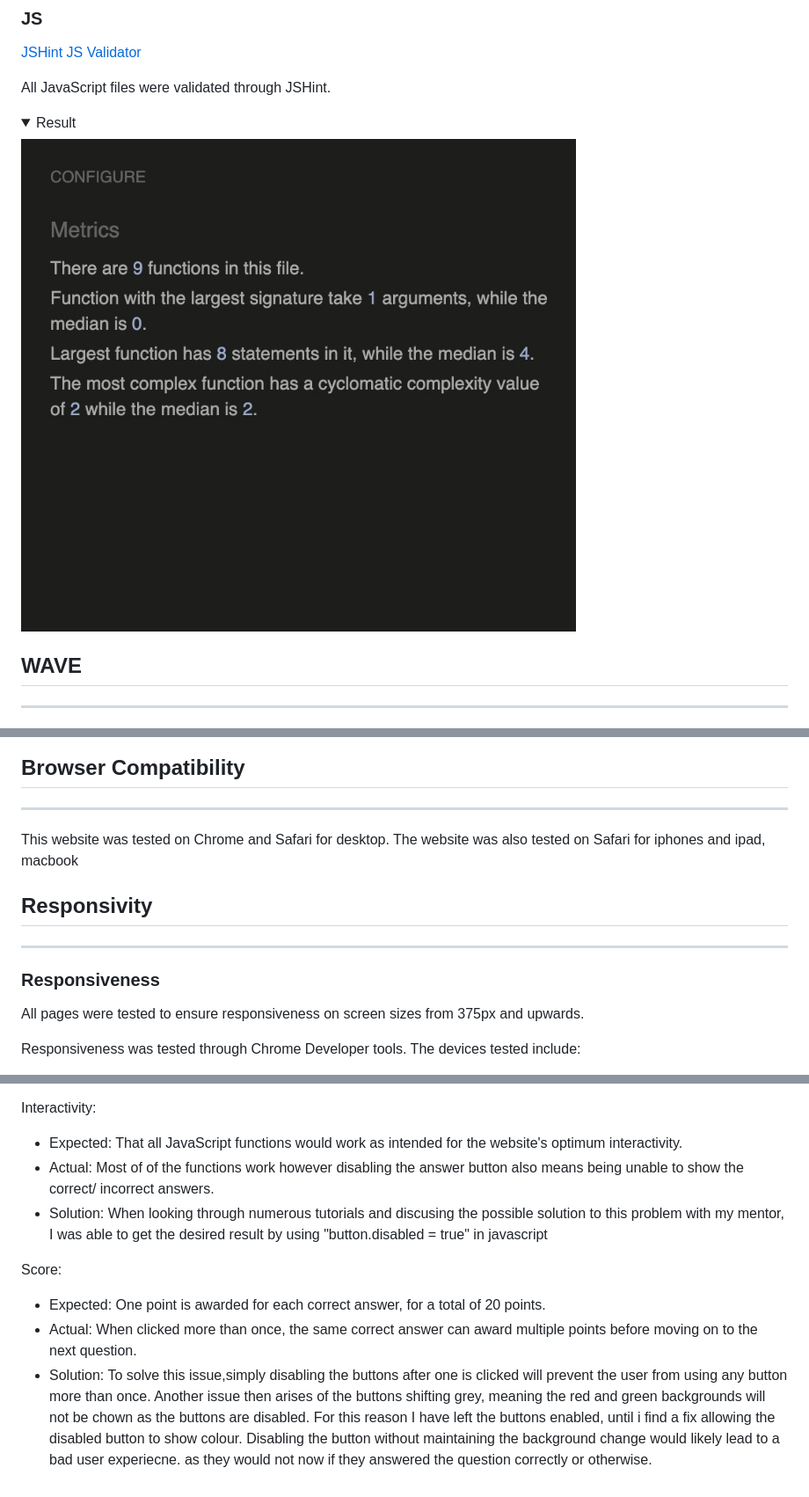
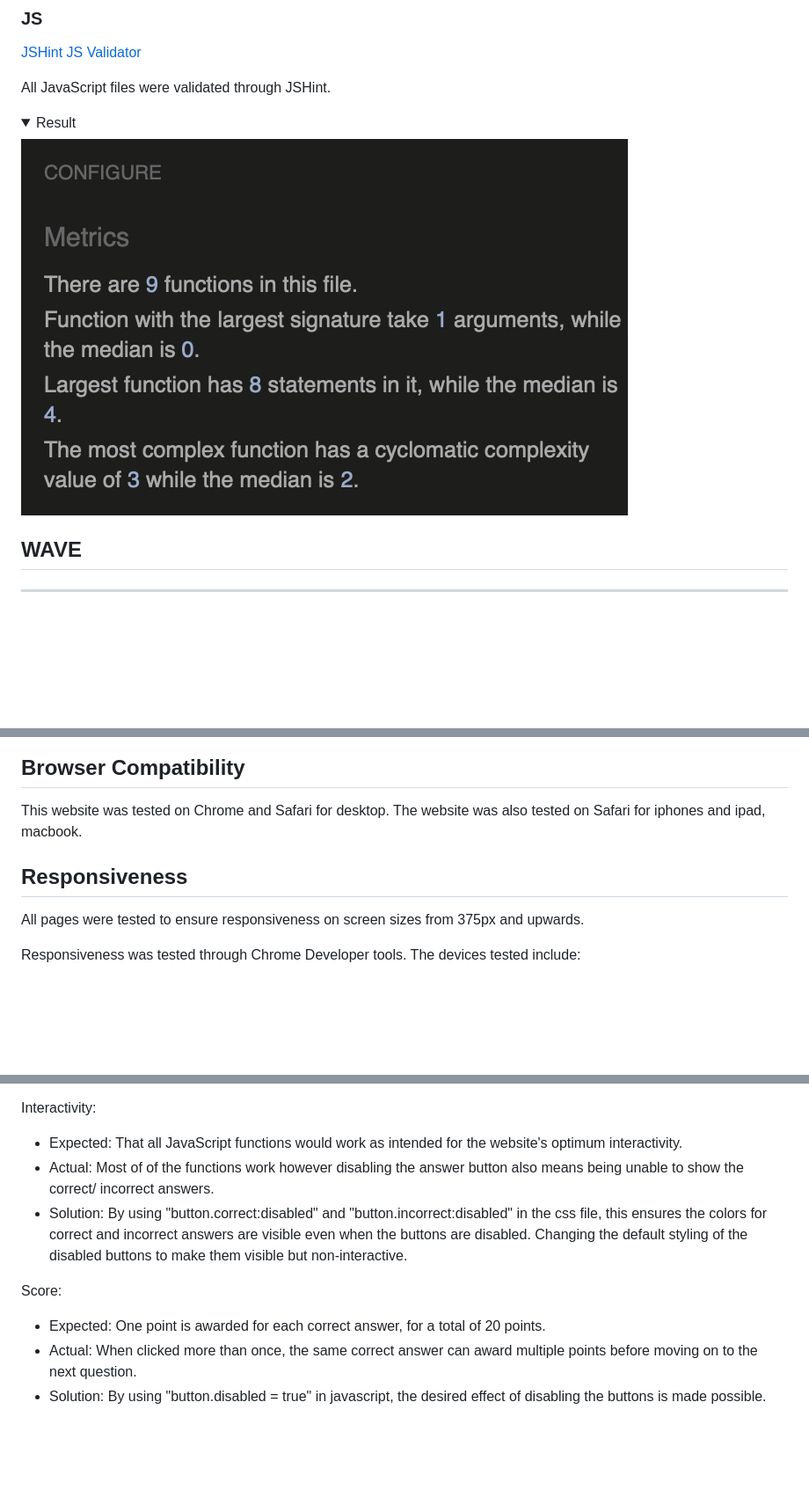
Before and after one commit to Bruce0C/Punters-Quiz-, a Markdown page: testing.md, 3 parts joined by grey strips. Shown at 88% size. GitHub-like rendering; pictures changed too: assets/images/js-test.jpeg (deleted), assets/images/jshint-test.jpeg (added); folded sections open; blank space fills up the shorter version.

Commit message:
docs: Update testing.md file

```diff
--- a/testing.md
+++ b/testing.md
@@ -96,7 +96,7 @@ All JavaScript files were validated through JSHint.
 <details>
 <summary>Result</summary>
 
-![ JSHint test screenshot](assets/images/js-test.jpeg)
+![ JSHint test screenshot](assets/images/jshint-test.jpeg)
 
 </details>
 
@@ -153,16 +153,9 @@ Lighthouse was accessed through Developer Tools in Chrome and used to analyse:
 
 ## Browser Compatibility
 
----
+This website was tested on Chrome and Safari for desktop. The website was also tested on Safari for iphones and ipad, macbook.
 
-This website was tested on Chrome and Safari for desktop. The website was also tested on Safari for iphones and ipad, macbook
-
-## Responsivity
-
----
-
-
-### Responsiveness
+## Responsiveness
 
 All pages were tested to ensure responsiveness on screen sizes from 375px and upwards.
 
@@ -265,10 +250,12 @@ There were two main bugs I found when making the website. The first bug was, cli
 
 Interactivity:
+
 - Expected: That all JavaScript functions would work  as intended for the website's optimum interactivity.
 - Actual: Most of of the functions work however disabling the answer button also means being unable to show the correct/ incorrect answers.
-- Solution: When looking through numerous tutorials and discusing the possible solution to this problem with my mentor, I was able to get the desired result by using "button.disabled = true" in javascript
+- Solution: By using "button.correct:disabled" and "button.incorrect:disabled" in the css file, this ensures the colors for correct and incorrect answers are visible even when the buttons are disabled. Changing the default styling of the disabled buttons to make them visible but non-interactive.
 
 Score:
+
 - Expected: One point is awarded for each correct answer, for a total of 20 points.
 - Actual: When clicked more than once, the same correct answer can award multiple points before moving on to the next question.
-- Solution: To solve this issue,simply disabling the buttons after one is clicked will prevent the user from using any button more than once. Another issue then arises of the buttons shifting grey, meaning the red and green backgrounds will not be chown as the buttons are disabled. For this reason I have left the buttons enabled, until i find a fix allowing the disabled button to show colour. Disabling the button without maintaining the background change would likely lead to a bad user experiecne. as they would not now if they answered the question correctly or otherwise.
+- Solution: By using "button.disabled = true" in javascript, the desired effect of disabling the buttons is made possible.
```
Also changed, not shown: other parts of testing.md (+11 -19 lines), README.md (+6 -6 lines), assets/images/correct-and-incorrect.jpeg (added), assets/images/correct-incorrect.jpeg (deleted).
